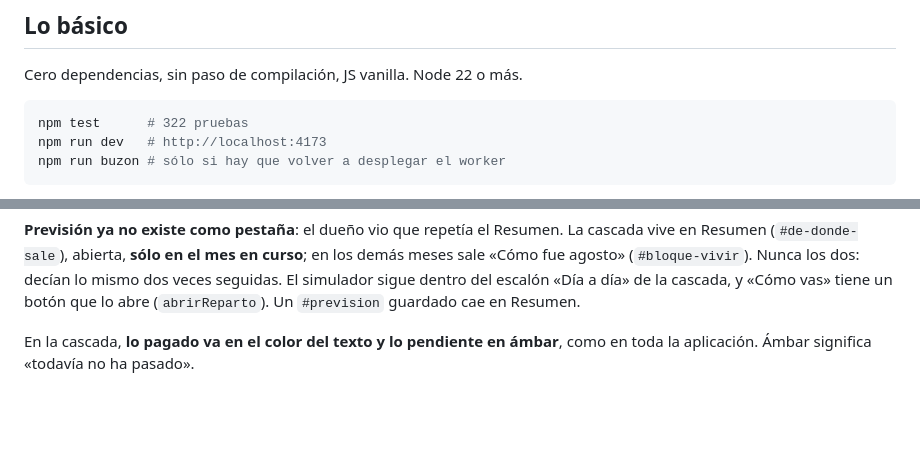
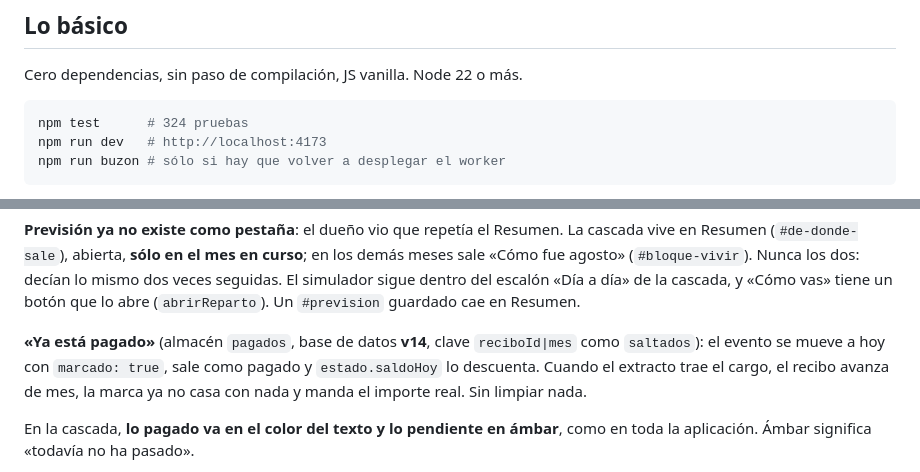
Before and after one commit to jcaboroca/Bajamar, a Markdown page: docs/diseno/ESTADO.md, 2 parts joined by grey strips. GitHub-like rendering; blank space fills up the shorter version.

Commit message:
Dejar escrito cómo funciona «Ya está pagado»

````diff
--- a/docs/diseno/ESTADO.md
+++ b/docs/diseno/ESTADO.md
@@ -15,7 +15,7 @@ fallaron; con los ficheros abiertos salió al céntimo a la primera.
 Cero dependencias, sin paso de compilación, JS vanilla. Node 22 o más.
 
 ```sh
-npm test      # 322 pruebas
+npm test      # 324 pruebas
 npm run dev   # http://localhost:4173
 npm run buzon # sólo si hay que volver a desplegar el worker
 ```
@@ -249,6 +249,11 @@ curso**; en los demás meses sale «Cómo fue agosto» (`#bloque-vivir`). Nunca
 los dos: decían lo mismo dos veces seguidas. El simulador sigue dentro del
 escalón «Día a día» de la cascada, y «Cómo vas» tiene un botón que lo abre
 (`abrirReparto`). Un `#prevision` guardado cae en Resumen.
+
+**«Ya está pagado»** (almacén `pagados`, base de datos **v14**, clave `reciboId|mes` como
+`saltados`): el evento se mueve a hoy con `marcado: true`, sale como pagado y
+`estado.saldoHoy` lo descuenta. Cuando el extracto trae el cargo, el recibo avanza
+de mes, la marca ya no casa con nada y manda el importe real. Sin limpiar nada.
 
 En la cascada, **lo pagado va en el color del texto y lo pendiente en ámbar**,
 como en toda la aplicación. Ámbar significa «todavía no ha pasado».
````
